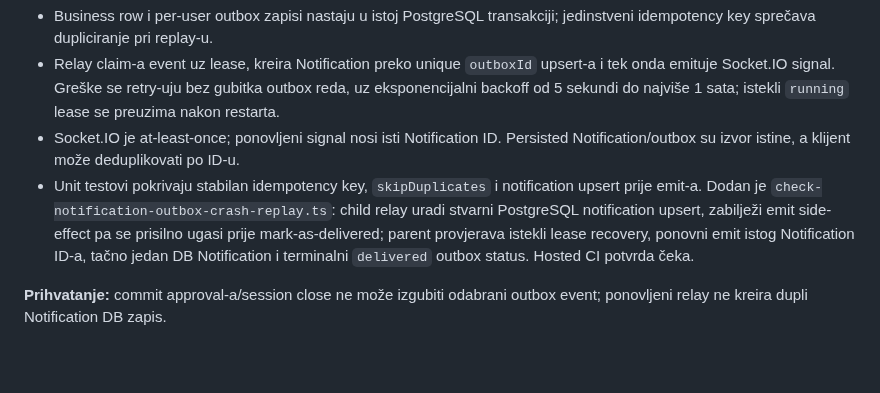
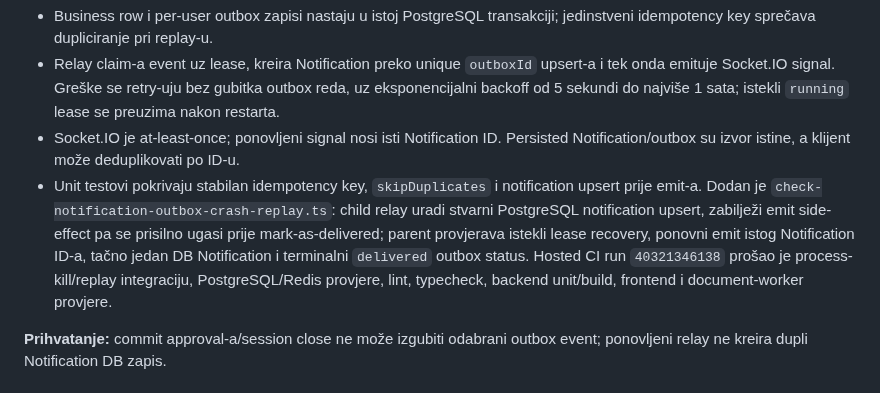
Before and after one commit to mudzy992/inventory-v2, a Markdown page: docs/backend-implementation-plan.md, the part around the change. GitHub-like rendering; blank space fills up the shorter version.

Commit message:
Record outbox crash replay CI result
Co-authored-by: arena-agent <297053741+arena-agent@users.noreply.github.com>

```diff
--- a/docs/backend-implementation-plan.md
+++ b/docs/backend-implementation-plan.md
@@ -191,7 +191,7 @@ Transactional notification outbox je uveden za događaje koji nastaju pri invent
 - Business row i per-user outbox zapisi nastaju u istoj PostgreSQL transakciji; jedinstveni idempotency key sprečava dupliciranje pri replay-u.
 - Relay claim-a event uz lease, kreira Notification preko unique `outboxId` upsert-a i tek onda emituje Socket.IO signal. Greške se retry-uju bez gubitka outbox reda, uz eksponencijalni backoff od 5 sekundi do najviše 1 sata; istekli `running` lease se preuzima nakon restarta.
 - Socket.IO je at-least-once; ponovljeni signal nosi isti Notification ID. Persisted Notification/outbox su izvor istine, a klijent može deduplikovati po ID-u.
-- Unit testovi pokrivaju stabilan idempotency key, `skipDuplicates` i notification upsert prije emit-a. Dodan je `check-notification-outbox-crash-replay.ts`: child relay uradi stvarni PostgreSQL notification upsert, zabilježi emit side-effect pa se prisilno ugasi prije mark-as-delivered; parent provjerava istekli lease recovery, ponovni emit istog Notification ID-a, tačno jedan DB Notification i terminalni `delivered` outbox status. Hosted CI potvrda čeka.
+- Unit testovi pokrivaju stabilan idempotency key, `skipDuplicates` i notification upsert prije emit-a. Dodan je `check-notification-outbox-crash-replay.ts`: child relay uradi stvarni PostgreSQL notification upsert, zabilježi emit side-effect pa se prisilno ugasi prije mark-as-delivered; parent provjerava istekli lease recovery, ponovni emit istog Notification ID-a, tačno jedan DB Notification i terminalni `delivered` outbox status. Hosted CI run `40321346138` prošao je process-kill/replay integraciju, PostgreSQL/Redis provjere, lint, typecheck, backend unit/build, frontend i document-worker provjere.
 
 **Prihvatanje:** commit approval-a/session close ne može izgubiti odabrani outbox event; ponovljeni relay ne kreira dupli Notification DB zapis.
 
```
